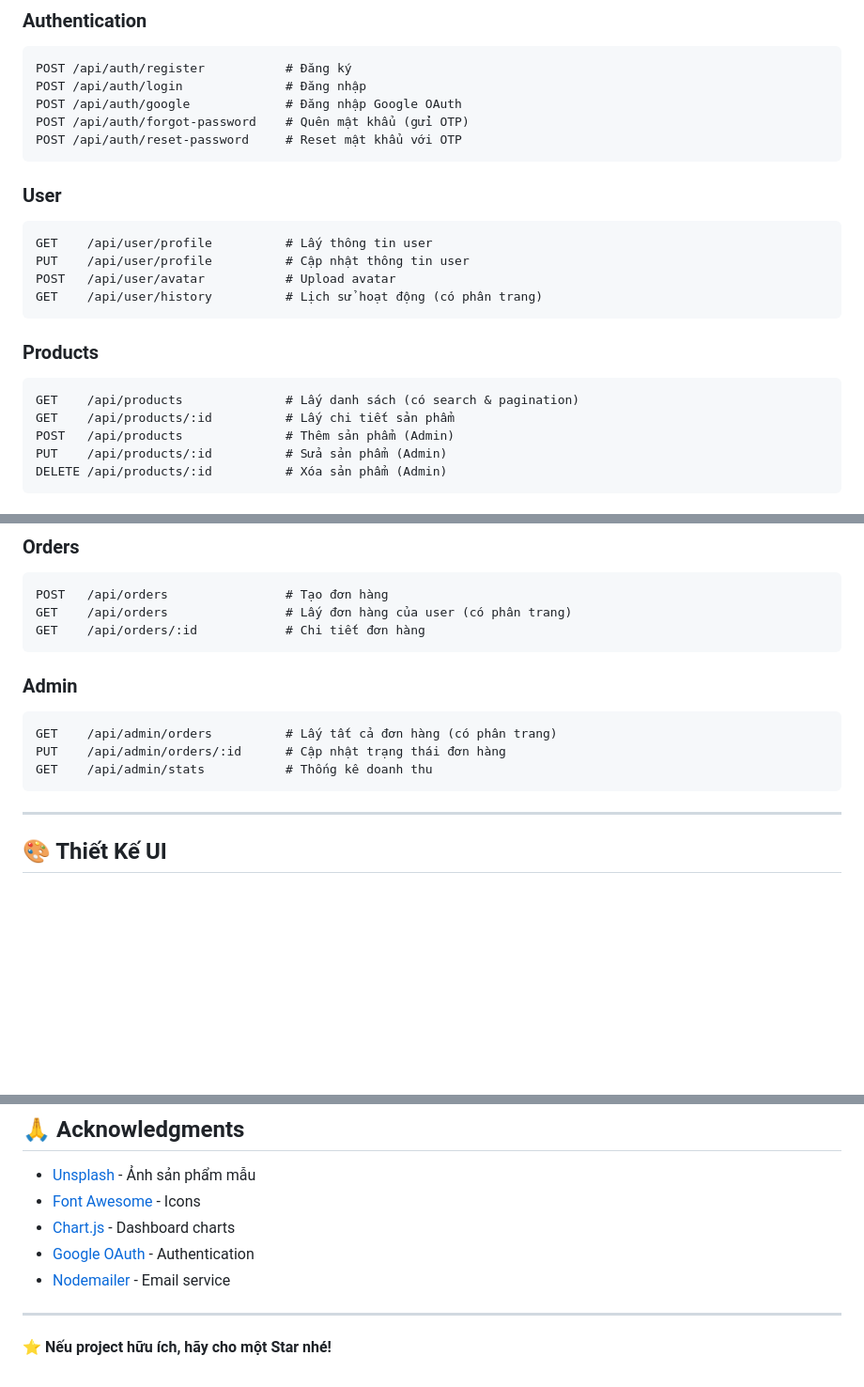
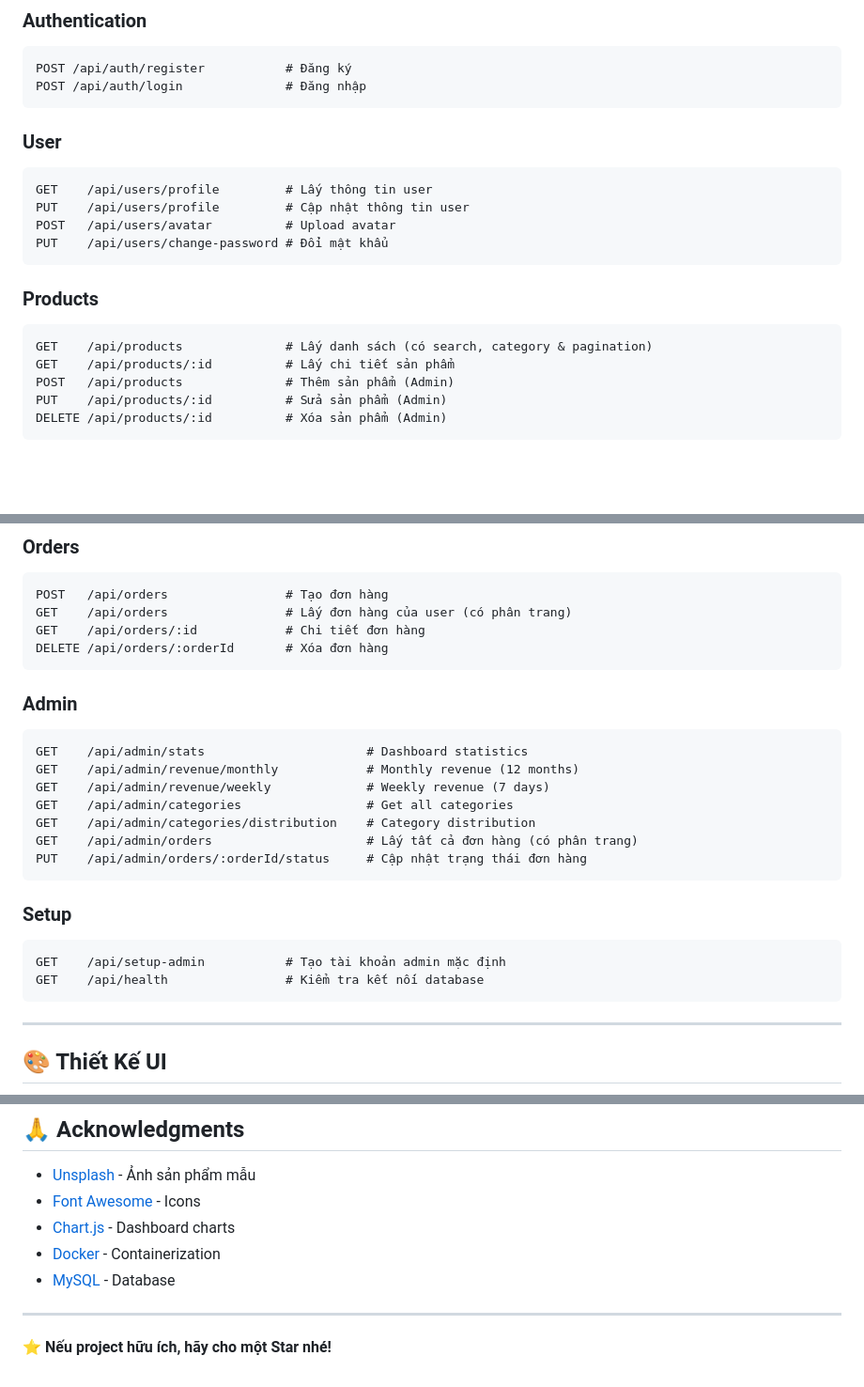
Before and after one commit to ThankDatw135/web-food-drink, a Markdown page: README.md, 3 parts joined by grey strips. Shown: that part at 94% size. Drawn GitHub-style; blank space fills up the shorter version.

````diff
--- a/README.md
+++ b/README.md
@@ -199,24 +226,21 @@ webbandoannuocuong/
 ```
 POST /api/auth/register           # Đăng ký
 POST /api/auth/login              # Đăng nhập
-POST /api/auth/google             # Đăng nhập Google OAuth
-POST /api/auth/forgot-password    # Quên mật khẩu (gửi OTP)
-POST /api/auth/reset-password     # Reset mật khẩu với OTP
 ```
 
 ### User
 
 ```
-GET    /api/user/profile          # Lấy thông tin user
-PUT    /api/user/profile          # Cập nhật thông tin user
-POST   /api/user/avatar           # Upload avatar
-GET    /api/user/history          # Lịch sử hoạt động (có phân trang)
+GET    /api/users/profile         # Lấy thông tin user
+PUT    /api/users/profile         # Cập nhật thông tin user
+POST   /api/users/avatar          # Upload avatar
+PUT    /api/users/change-password # Đổi mật khẩu
 ```
 
 ### Products
 
 ```
-GET    /api/products              # Lấy danh sách (có search & pagination)
+GET    /api/products              # Lấy danh sách (có search, category & pagination)
 GET    /api/products/:id          # Lấy chi tiết sản phẩm
 POST   /api/products              # Thêm sản phẩm (Admin)
 PUT    /api/products/:id          # Sửa sản phẩm (Admin)
@@ -238,14 +262,26 @@ DELETE /api/cart/:productId       # Xóa khỏi giỏ
 POST   /api/orders                # Tạo đơn hàng
 GET    /api/orders                # Lấy đơn hàng của user (có phân trang)
 GET    /api/orders/:id            # Chi tiết đơn hàng
+DELETE /api/orders/:orderId       # Xóa đơn hàng
 ```
 
 ### Admin
 
 ```
-GET    /api/admin/orders          # Lấy tất cả đơn hàng (có phân trang)
-PUT    /api/admin/orders/:id      # Cập nhật trạng thái đơn hàng
-GET    /api/admin/stats           # Thống kê doanh thu
+GET    /api/admin/stats                      # Dashboard statistics
+GET    /api/admin/revenue/monthly            # Monthly revenue (12 months)
+GET    /api/admin/revenue/weekly             # Weekly revenue (7 days)
+GET    /api/admin/categories                 # Get all categories
+GET    /api/admin/categories/distribution    # Category distribution
+GET    /api/admin/orders                     # Lấy tất cả đơn hàng (có phân trang)
+PUT    /api/admin/orders/:orderId/status     # Cập nhật trạng thái đơn hàng
+```
+
+### Setup
+
+```
+GET    /api/setup-admin           # Tạo tài khoản admin mặc định
+GET    /api/health                # Kiểm tra kết nối database
 ```
 
 ---
@@ -374,8 +418,8 @@ MIT License - Tự do sử dụng cho mục đích học tập và thương mạ
 - [Unsplash](https://unsplash.com/) - Ảnh sản phẩm mẫu
 - [Font Awesome](https://fontawesome.com/) - Icons
 - [Chart.js](https://www.chartjs.org/) - Dashboard charts
-- [Google OAuth](https://developers.google.com/identity) - Authentication
-- [Nodemailer](https://nodemailer.com/) - Email service
+- [Docker](https://www.docker.com/) - Containerization
+- [MySQL](https://www.mysql.com/) - Database
 
 ---
 
````
Also changed, not shown: other parts of README.md (+89 -54 lines).
